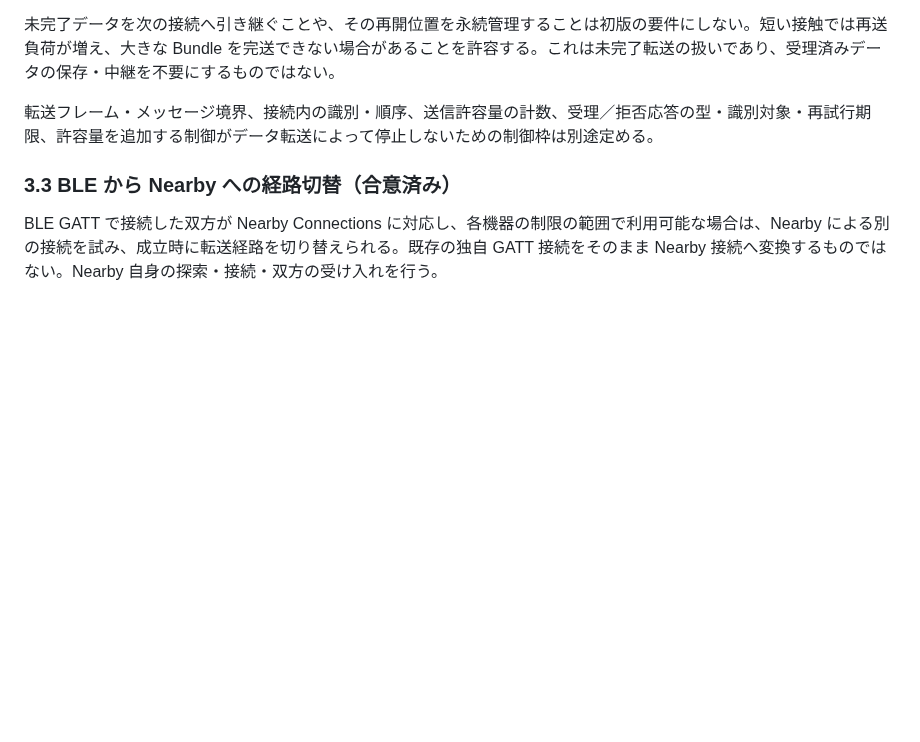
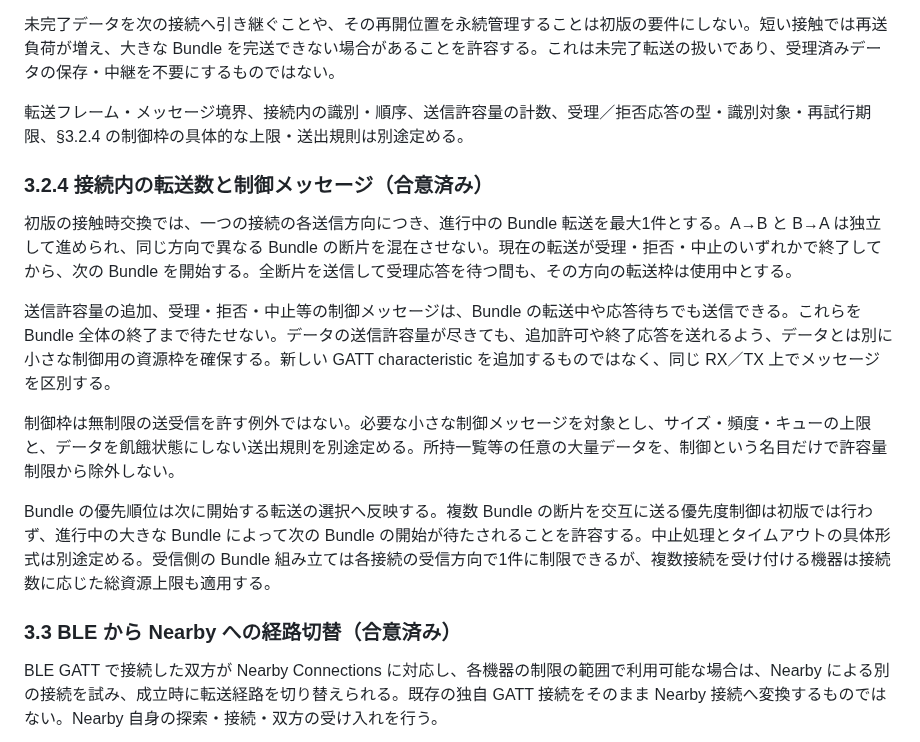
Before and after one commit to jphacks/sd_2607, a Markdown page: protocol/mndt.md, the part around the change. GitHub-like rendering; blank space fills up the shorter version.

Commit message:
Limit transfers per direction and reserve control

```diff
--- a/protocol/mndt.md
+++ b/protocol/mndt.md
@@ -116,7 +116,17 @@ BLE の central／peripheral と GATT client／server の役割はリンクの
 
 未完了データを次の接続へ引き継ぐことや、その再開位置を永続管理することは初版の要件にしない。短い接触では再送負荷が増え、大きな Bundle を完送できない場合があることを許容する。これは未完了転送の扱いであり、受理済みデータの保存・中継を不要にするものではない。
 
-転送フレーム・メッセージ境界、接続内の識別・順序、送信許容量の計数、受理／拒否応答の型・識別対象・再試行期限、許容量を追加する制御がデータ転送によって停止しないための制御枠は別途定める。
+転送フレーム・メッセージ境界、接続内の識別・順序、送信許容量の計数、受理／拒否応答の型・識別対象・再試行期限、§3.2.4 の制御枠の具体的な上限・送出規則は別途定める。
+
+### 3.2.4 接続内の転送数と制御メッセージ（合意済み）
+
+初版の接触時交換では、一つの接続の各送信方向につき、進行中の Bundle 転送を最大1件とする。A→B と B→A は独立して進められ、同じ方向で異なる Bundle の断片を混在させない。現在の転送が受理・拒否・中止のいずれかで終了してから、次の Bundle を開始する。全断片を送信して受理応答を待つ間も、その方向の転送枠は使用中とする。
+
+送信許容量の追加、受理・拒否・中止等の制御メッセージは、Bundle の転送中や応答待ちでも送信できる。これらを Bundle 全体の終了まで待たせない。データの送信許容量が尽きても、追加許可や終了応答を送れるよう、データとは別に小さな制御用の資源枠を確保する。新しい GATT characteristic を追加するものではなく、同じ RX／TX 上でメッセージを区別する。
+
+制御枠は無制限の送受信を許す例外ではない。必要な小さな制御メッセージを対象とし、サイズ・頻度・キューの上限と、データを飢餓状態にしない送出規則を別途定める。所持一覧等の任意の大量データを、制御という名目だけで許容量制限から除外しない。
+
+Bundle の優先順位は次に開始する転送の選択へ反映する。複数 Bundle の断片を交互に送る優先度制御は初版では行わず、進行中の大きな Bundle によって次の Bundle の開始が待たされることを許容する。中止処理とタイムアウトの具体形式は別途定める。受信側の Bundle 組み立ては各接続の受信方向で1件に制限できるが、複数接続を受け付ける機器は接続数に応じた総資源上限も適用する。
 
 ### 3.3 BLE から Nearby への経路切替（合意済み）
 
```
Also changed, not shown: protocol/0001-repository-model.md (+2 -0 lines), protocol/0003-open-questions.md (+1 -1 lines).
